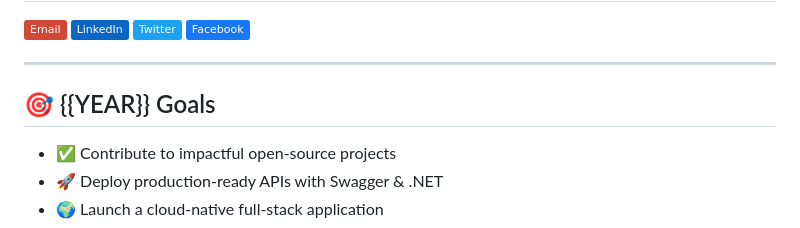
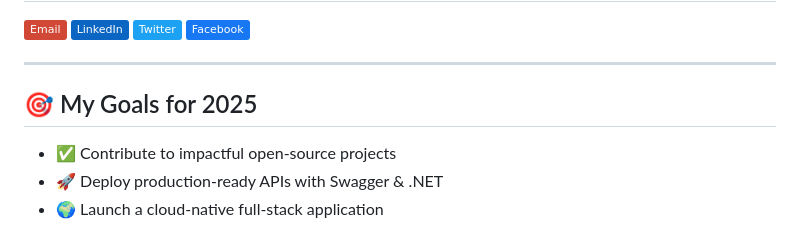
Before and after one commit to Mostafa-SAID7/Mostafa-SAID7, a Markdown page: README.md, the part around the change. Drawn GitHub-style; badges without logos.

```diff
--- a/README.md
+++ b/README.md
@@ -63,7 +63,7 @@ I'm a passionate software engineer focused on clean code, problem-solving, and b
 
 ---
 
-## 🎯 {{YEAR}} Goals
+## 🎯 My Goals for 2025
 
 - ✅ Contribute to impactful open-source projects
 - 🚀 Deploy production-ready APIs with Swagger & .NET
```
